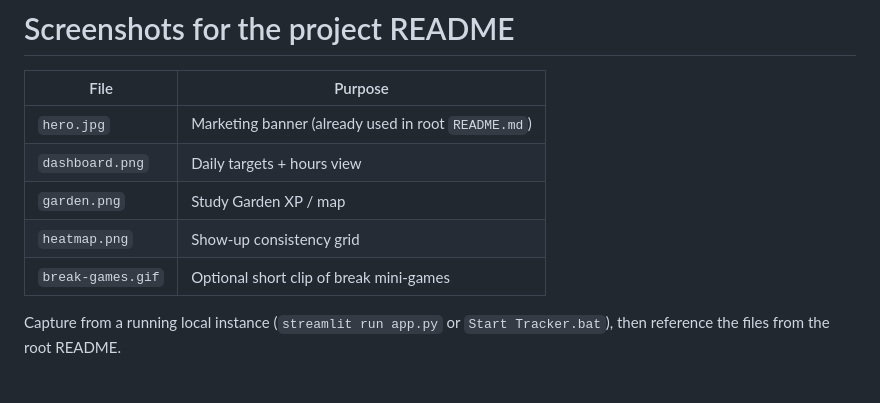
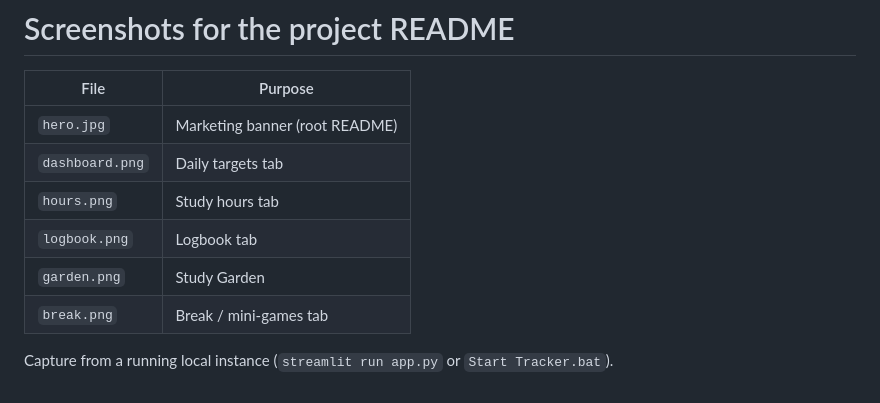
Before and after one commit to mnis846/study-routine-tracker, a Markdown page: docs/screenshots/README.md, the part around the change. GitHub-like rendering.

```diff
--- a/docs/screenshots/README.md
+++ b/docs/screenshots/README.md
@@ -2,10 +2,11 @@
 
 | File | Purpose |
 | --- | --- |
-| `hero.jpg` | Marketing banner (already used in root `README.md`) |
-| `dashboard.png` | Daily targets + hours view |
-| `garden.png` | Study Garden XP / map |
-| `heatmap.png` | Show-up consistency grid |
-| `break-games.gif` | Optional short clip of break mini-games |
+| `hero.jpg` | Marketing banner (root README) |
+| `dashboard.png` | Daily targets tab |
+| `hours.png` | Study hours tab |
+| `logbook.png` | Logbook tab |
+| `garden.png` | Study Garden |
+| `break.png` | Break / mini-games tab |
 
-Capture from a running local instance (`streamlit run app.py` or `Start Tracker.bat`), then reference the files from the root README.
+Capture from a running local instance (`streamlit run app.py` or `Start Tracker.bat`).
```
Also changed, not shown: README.md (+6 -23 lines), docs/screenshots/break.png (added), docs/screenshots/dashboard.png (added), docs/screenshots/garden.png (added), docs/screenshots/hours.png (added), docs/screenshots/logbook.png (added).
